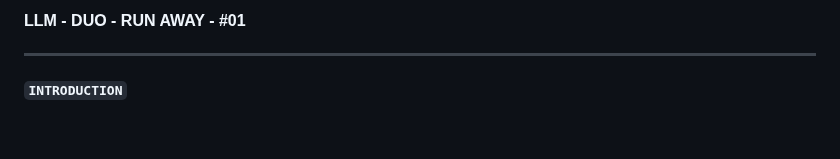
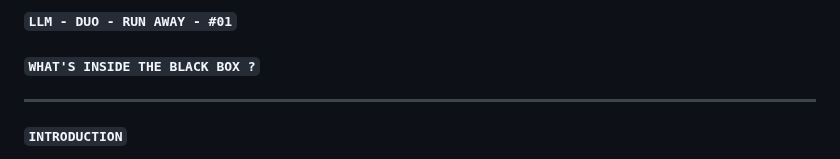
Before and after one commit to Kusanagi8200/KUZ-LLM-DUO-PROJECT, a Markdown page: README.md, the part around the change. GitHub-like rendering; blank space fills up the shorter version.

Commit message:
Improve header formatting in README
Updated formatting for section headers in README.

```diff
--- a/README.md
+++ b/README.md
@@ -1,5 +1,7 @@
 
-#### LLM - DUO - RUN AWAY - #01
+#### ``LLM - DUO - RUN AWAY - #01``
+
+#### ``WHAT'S INSIDE THE BLACK BOX ?``
 ___________________________________________________________________________________________________________________
 #### ``INTRODUCTION``
 
```
